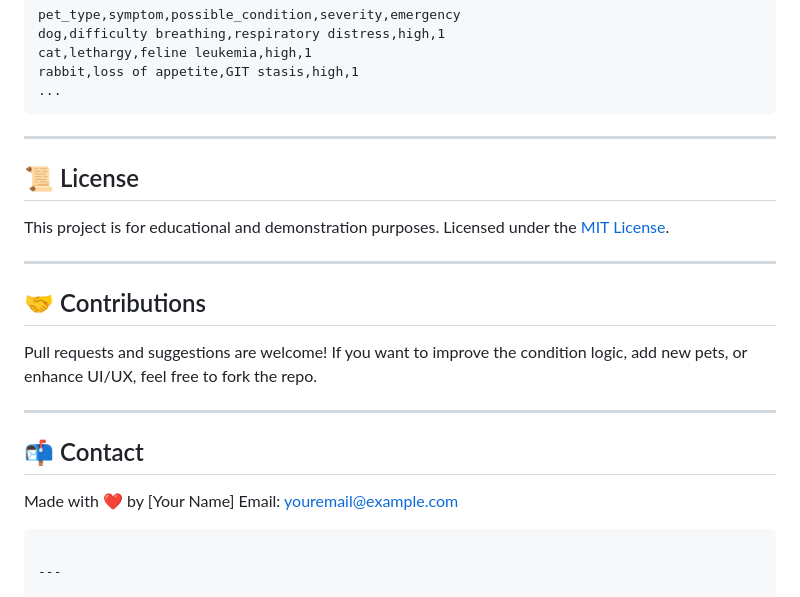
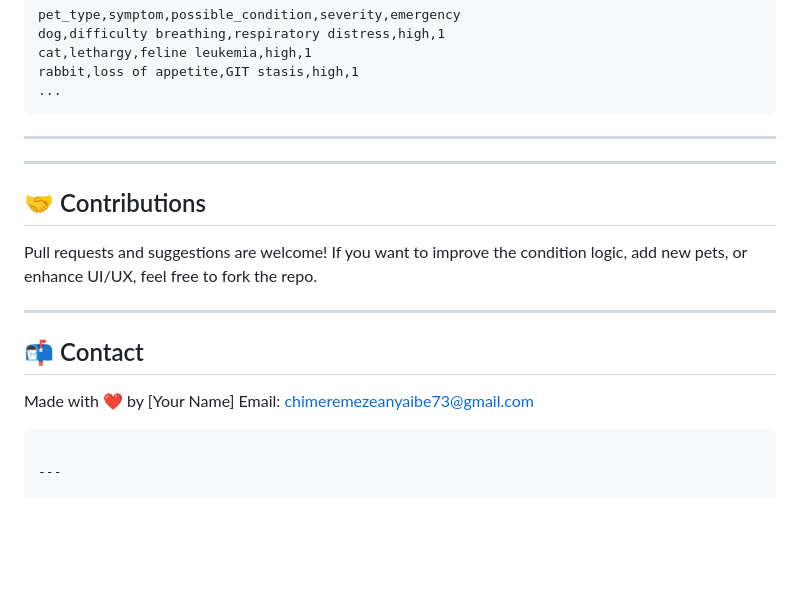
Before and after one commit to Anyaibe/Pet-Health-Assessment, a Markdown page: README.md, the part around the change. GitHub-like rendering; blank space fills up the shorter version.

Commit message:
README commit

````diff
--- a/README.md
+++ b/README.md
@@ -131,10 +131,6 @@ rabbit,loss of appetite,GIT stasis,high,1
 
 ---
 
-## 📜 License
-
-This project is for educational and demonstration purposes.
-Licensed under the [MIT License](https://opensource.org/licenses/MIT).
 
 ---
 
@@ -148,7 +144,7 @@ If you want to improve the condition logic, add new pets, or enhance UI/UX, feel
 ## 📬 Contact
 
 Made with ❤️ by \[Your Name]
-Email: [youremail@example.com](mailto:youremail@example.com)
+Email: chimeremezeanyaibe73@gmail.com
 
 ```
 
````
